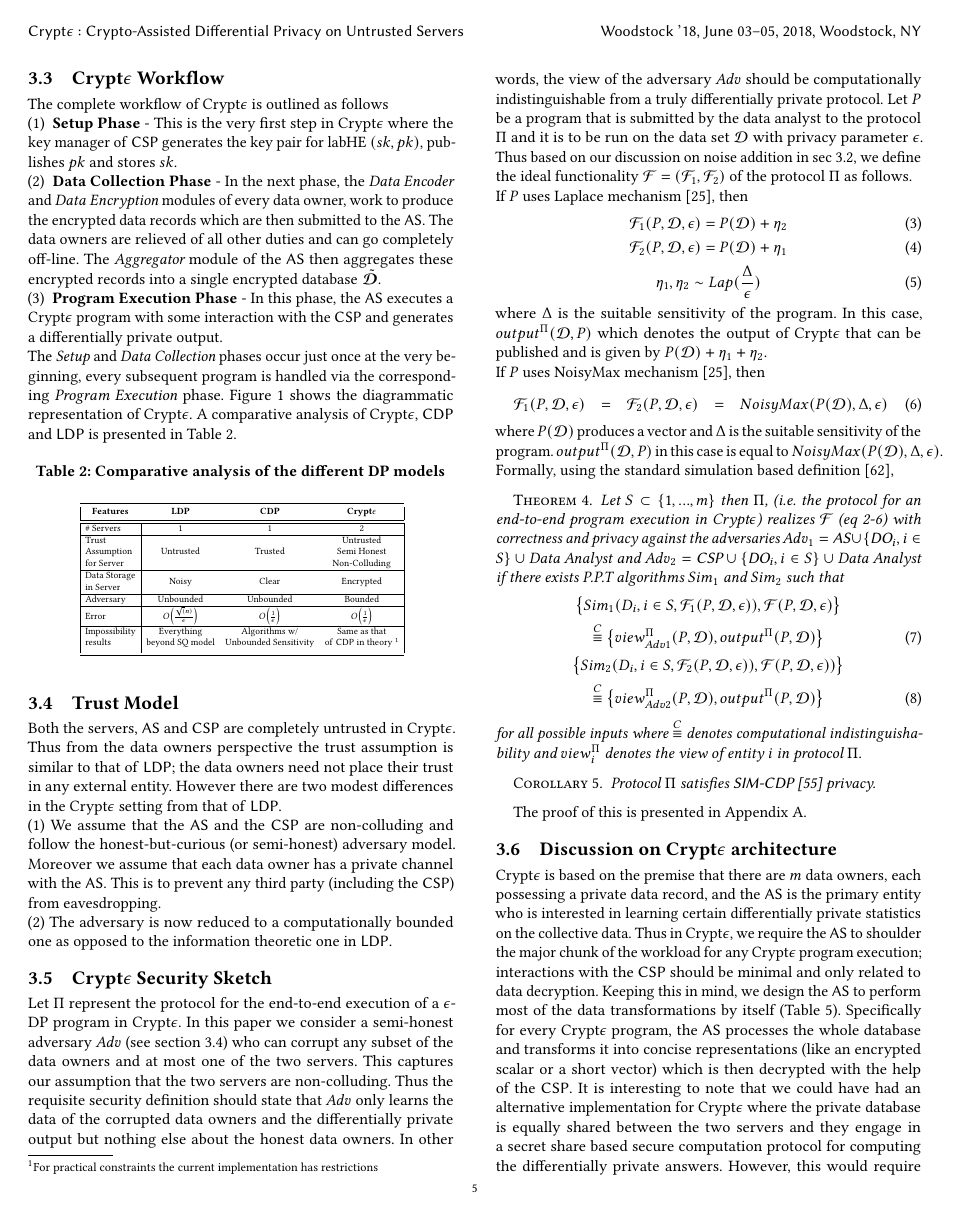
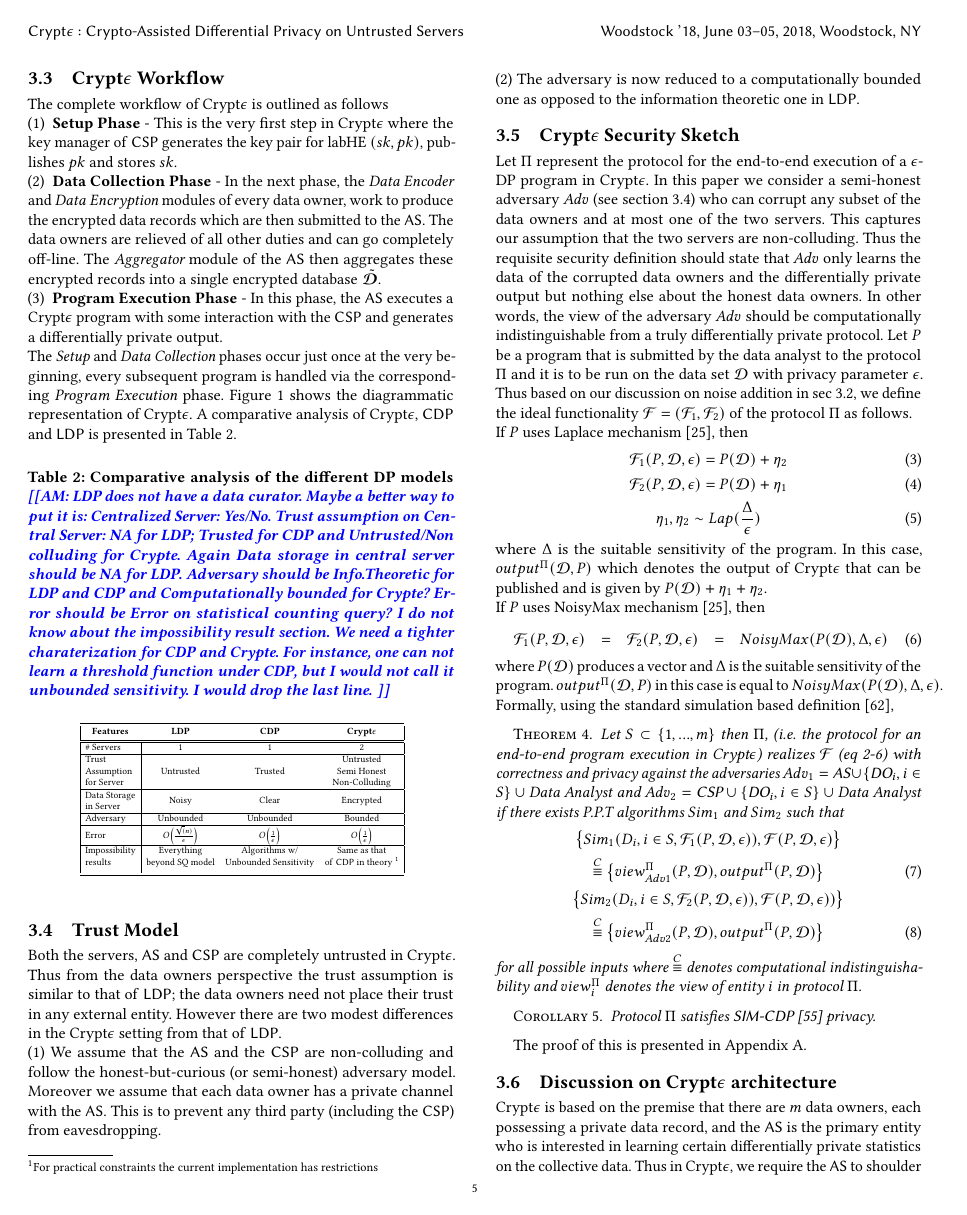
Before and after one commit to amrita94/Crypt-epsilon-Crypto-Assisted-Differential-Privacy, a LaTeX paper (main.tex, which reads system_description.tex): page 5 of 18. Compiled offline with pdfLaTeX.

Commit message:
dded comments to the comparison table

```diff
--- a/system_description.tex
+++ b/system_description.tex
@@ -65,7 +65,7 @@ Encoder}$ and $\textit{Data Encryption}$ modules of every data owner, work to pr
 The \emph{Setup} and \emph{Data Collection} phases occur just once at the very beginning, every subsequent program  is handled via the corresponding  \emph{Program Execution} phase. Figure 1 shows the diagrammatic representation of \system. A comparative analysis of \system, \textsf{CDP} and \textsf{LDP} is presented in  Table \ref{DPCompare}.
 \begin{table}[h!]
 \centering
-\caption {Comparative analysis of the different DP models}
+\caption {Comparative analysis of the different DP models \am{LDP does not have a data curator. Maybe a better way to put it is: Centralized Server: Yes/No. Trust assumption on Central Server: NA for LDP; Trusted for CDP and Untrusted/Non colluding for Crypte. Again Data storage in central server should be NA for LDP. Adversary should be Info.Theoretic for LDP and CDP and Computationally bounded for Crypte? Error should be Error on statistical counting query? I do not know about the impossibility result section. We need a tighter charaterization for CDP and Crypte. For instance, one can not learn a threshold function under CDP, but I would not call it unbounded sensitivity. I would drop the last line.  }}
 \scalebox{0.6}{ \begin{tabular}{|l| c c c|}  \toprule
 \multicolumn{1}{|c}{\textbf{Features}} & \textbf{LDP}  & \textbf{CDP}  & \textbf{Crypt$\epsilon$}  \\ [0.5ex]
  \hline \hline\# Servers & 1& 1 & 2\\\hline
```
